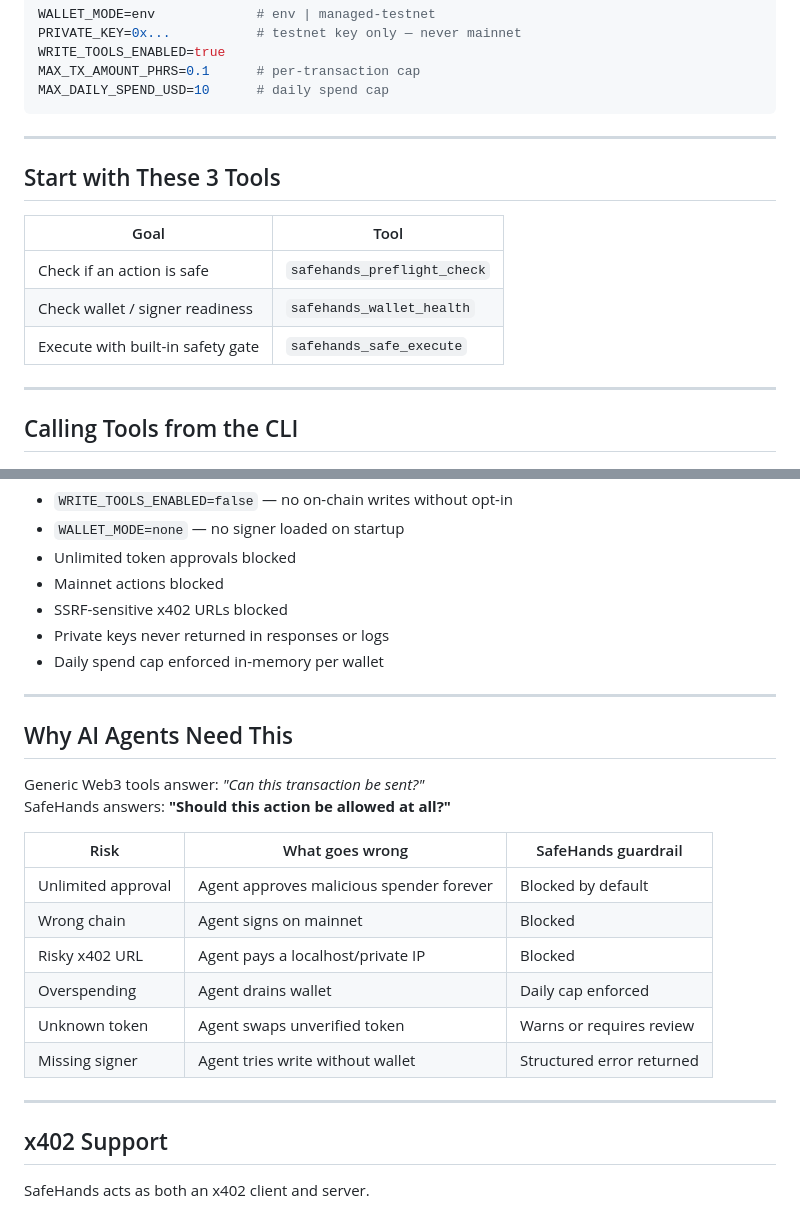
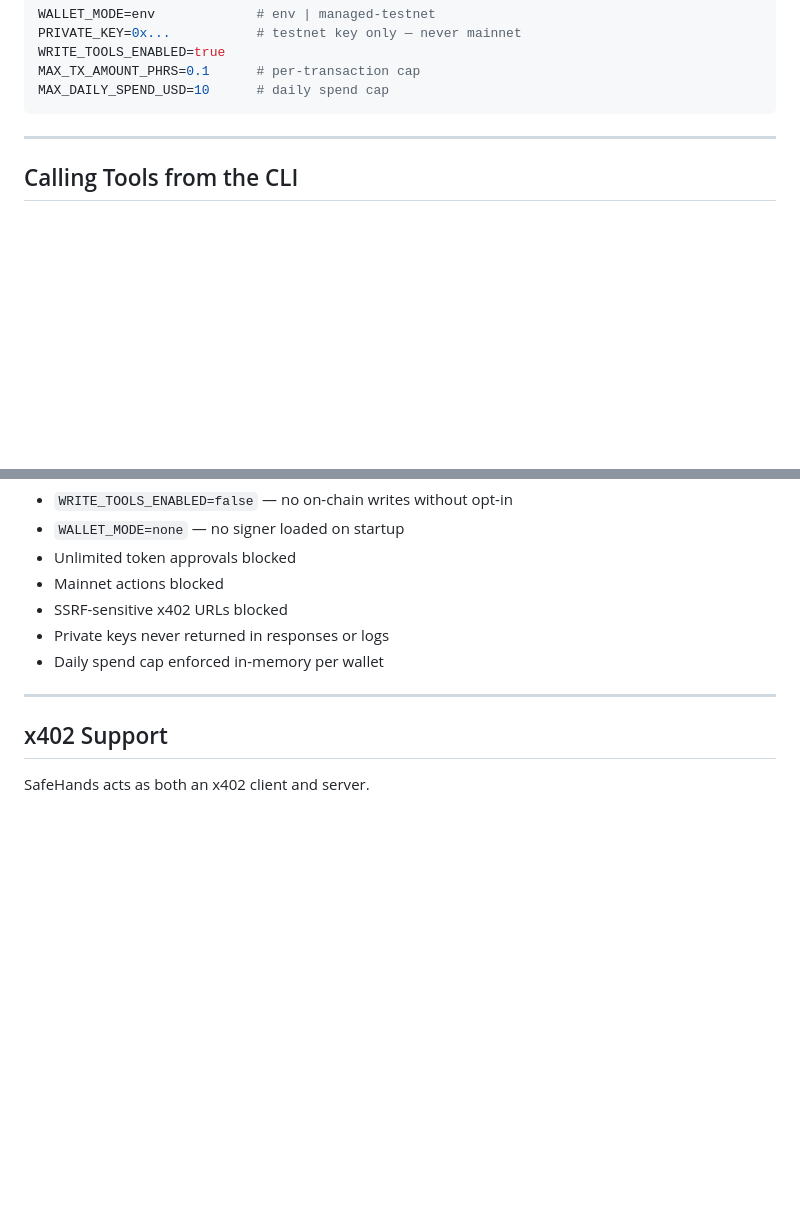
Before and after one commit to SZtch/safehands-pharos, a Markdown page: README.md, 2 parts joined by grey strips. GitHub-like rendering; blank space fills up the shorter version.

````diff
--- a/README.md
+++ b/README.md
@@ -150,16 +152,6 @@ WRITE_TOOLS_ENABLED=true
 MAX_TX_AMOUNT_PHRS=0.1      # per-transaction cap
 MAX_DAILY_SPEND_USD=10      # daily spend cap
 ```
-
----
-
-## Start with These 3 Tools
-
-| Goal | Tool |
-|------|------|
-| Check if an action is safe | `safehands_preflight_check` |
-| Check wallet / signer readiness | `safehands_wallet_health` |
-| Execute with built-in safety gate | `safehands_safe_execute` |
 
 ---
 
@@ -339,22 +331,6 @@ SafeHands ships safe by default — nothing is enabled without explicit opt-in:
 
 ---
 
-## Why AI Agents Need This
-
-Generic Web3 tools answer: *"Can this transaction be sent?"*
-SafeHands answers: **"Should this action be allowed at all?"**
-
-| Risk | What goes wrong | SafeHands guardrail |
-|------|----------------|---------------------|
-| Unlimited approval | Agent approves malicious spender forever | Blocked by default |
-| Wrong chain | Agent signs on mainnet | Blocked |
-| Risky x402 URL | Agent pays a localhost/private IP | Blocked |
-| Overspending | Agent drains wallet | Daily cap enforced |
-| Unknown token | Agent swaps unverified token | Warns or requires review |
-| Missing signer | Agent tries write without wallet | Structured error returned |
-
----
-
 ## x402 Support
 
 SafeHands acts as both an x402 client and server.
````
Also changed, not shown: other parts of README.md (+29 -19 lines).
